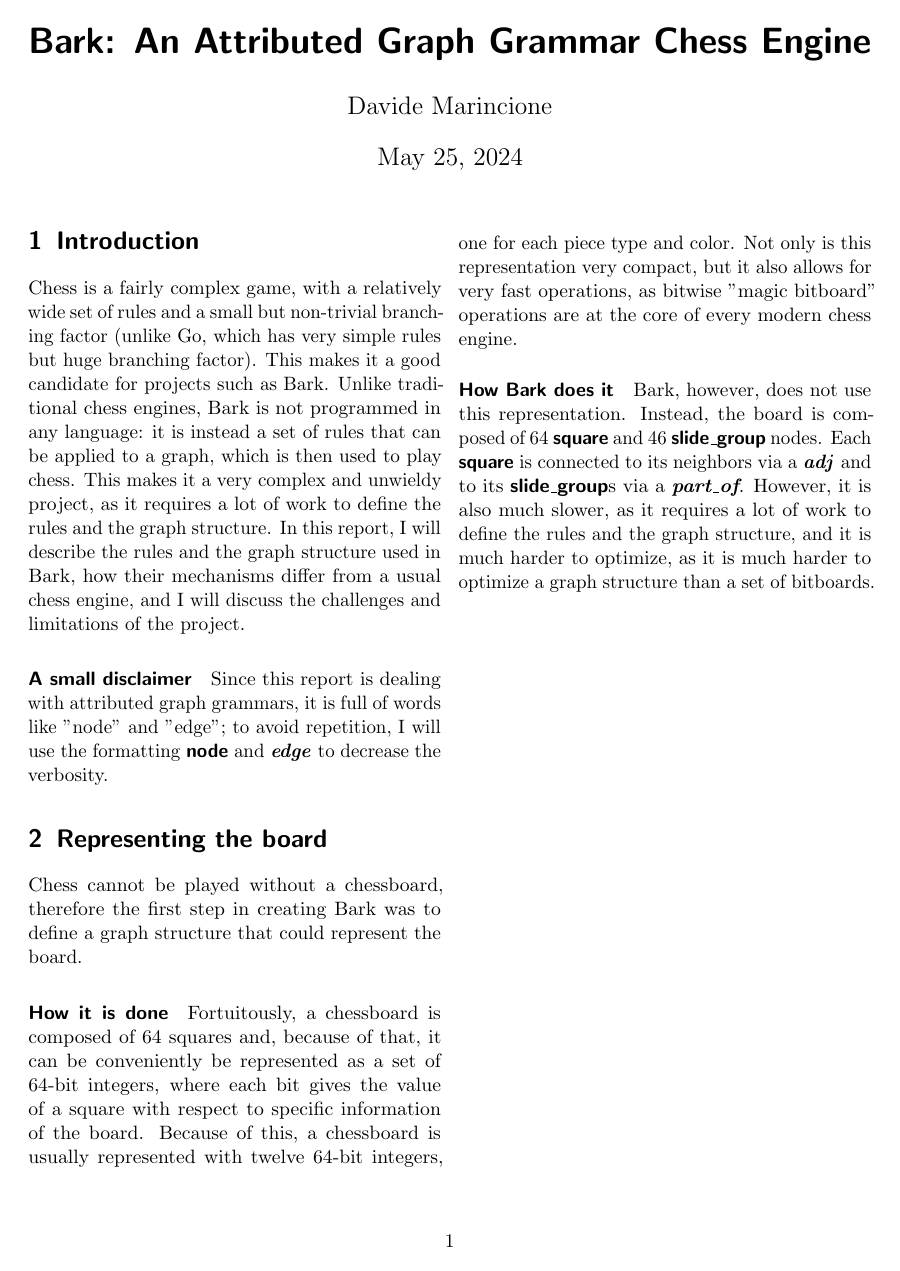
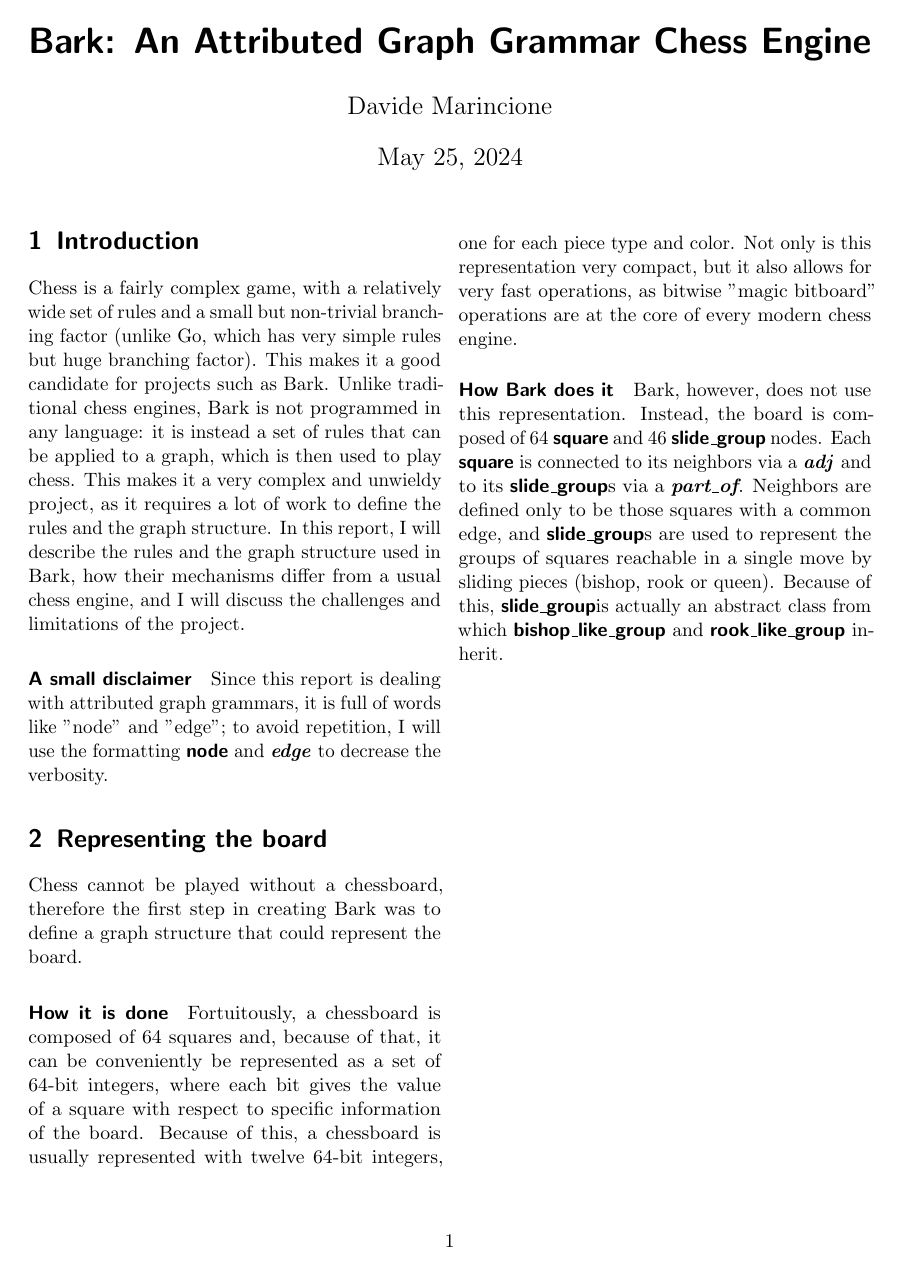
Before and after one commit to Davide-F5-Marincione/bark, a LaTeX document (report/report.tex): the whole page. Compiled offline with pdfLaTeX.

Commit message:
wrote some more

```diff
--- a/report/report.tex
+++ b/report/report.tex
@@ -10,6 +10,8 @@
 
 \newcommand{\squarenode}{\noderepr{square}}
 \newcommand{\slidegroupnode}{\noderepr{slide\_group}}
+\newcommand{\bishopgroupnode}{\noderepr{bishop\_like\_group}}
+\newcommand{\rookgroupnode}{\noderepr{rook\_like\_group}}
 
 \newcommand{\adj}{\edgerepr{adj}}
 \newcommand{\partof}{\edgerepr{part\_of}}
@@ -28,6 +30,6 @@
     \section{Representing the board}
     Chess cannot be played without a chessboard, therefore the first step in creating Bark was to define a graph structure that could represent the board.
     \paragraph{How it is done} Fortuitously, a chessboard is composed of 64 squares and, because of that, it can be conveniently be represented as a set of 64-bit integers, where each bit gives the value of a square with respect to specific information of the board. Because of this, a chessboard is usually represented with twelve 64-bit integers, one for each piece type and color. Not only is this representation very compact, but it also allows for very fast operations, as bitwise "magic bitboard" operations are at the core of every modern chess engine.
-    \paragraph{How Bark does it} Bark, however, does not use this representation. Instead, the board is composed of 64 \squarenode\ and 46 \slidegroupnode\  nodes. Each \squarenode\ is connected to its neighbors via a \adj\ and to its \slidegroupnode s via a \partof. However, it is also much slower, as it requires a lot of work to define the rules and the graph structure, and it is much harder to optimize, as it is much harder to optimize a graph structure than a set of bitboards.
+    \paragraph{How Bark does it} Bark, however, does not use this representation. Instead, the board is composed of 64 \squarenode\ and 46 \slidegroupnode\  nodes. Each \squarenode\ is connected to its neighbors via a \adj\ and to its \slidegroupnode s via a \partof. Neighbors are defined only to be those squares with a common edge, and \slidegroupnode s are used to represent the groups of squares reachable in a single move by sliding pieces (bishop, rook or queen). Because of this, \slidegroupnode is actually an abstract class from which \bishopgroupnode\ and \rookgroupnode\ inherit.
 
 \end{document}
```
Also changed, not shown: report/report.pdf.
